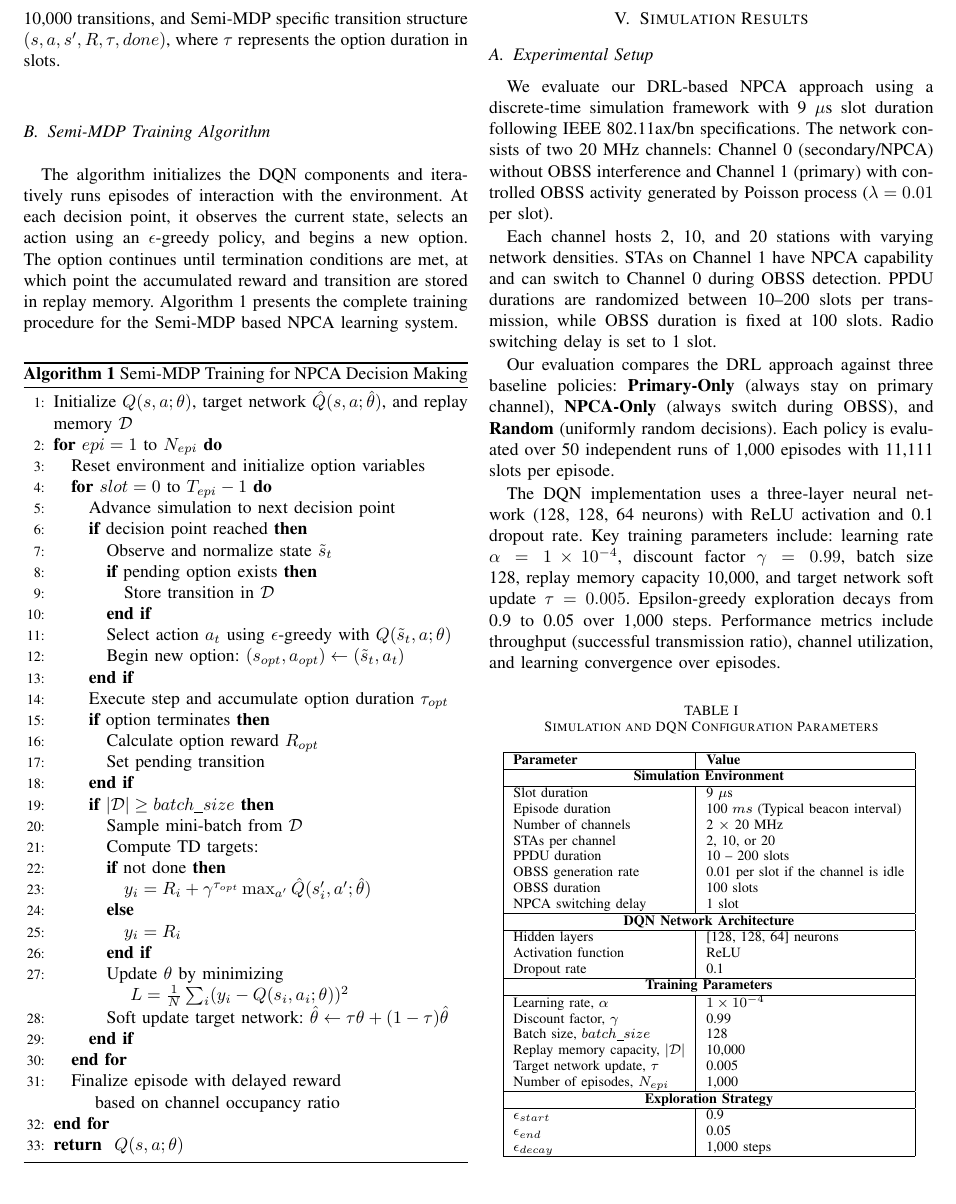
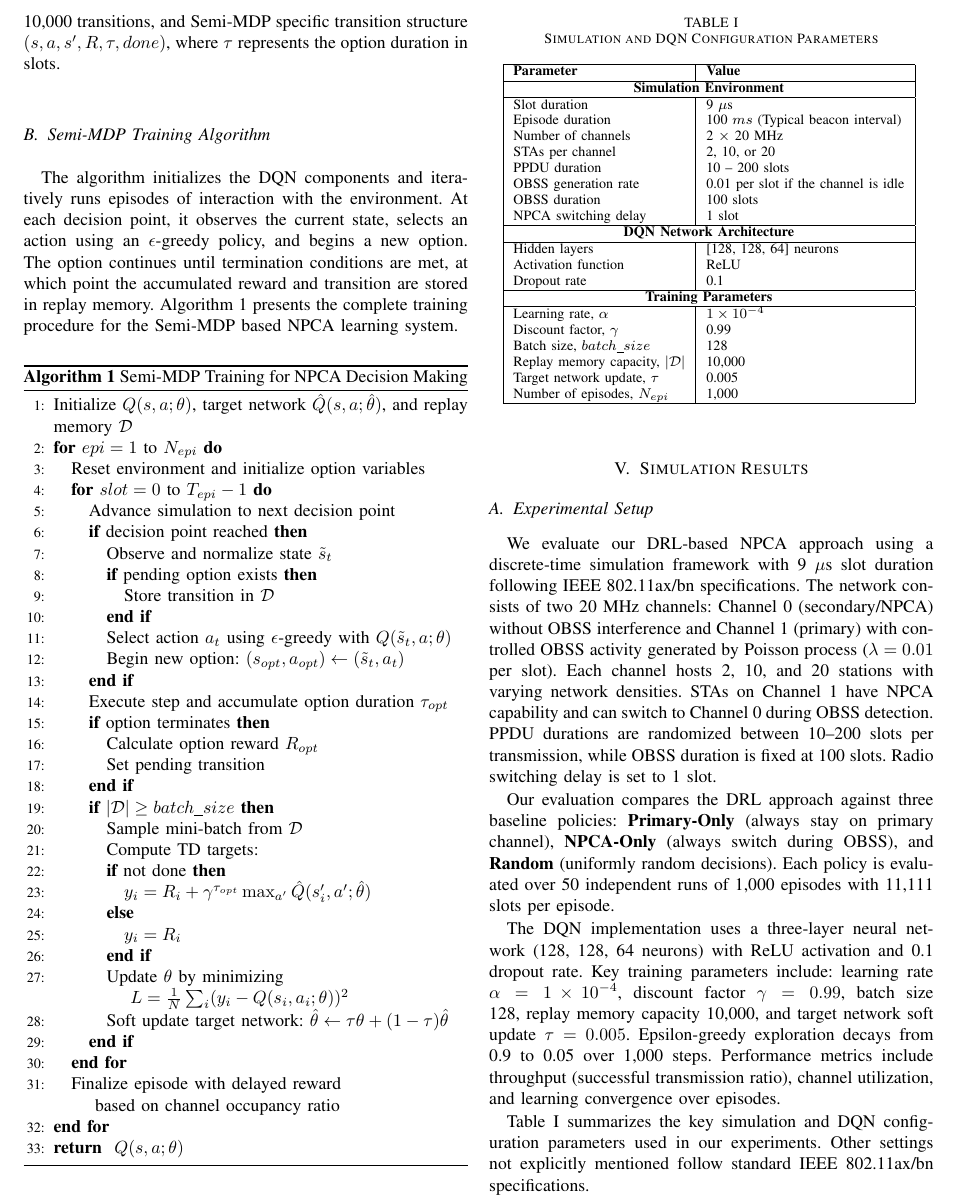
Before and after one commit to crazytb/NPCA_rein, a LaTeX paper (manuscript/npca.tex): part of page 3 of 5, cut so that both start at the same text. Compiled offline with pdfLaTeX; a missing font is replaced by an installed copy or a similar font; a LaTeX package or settings file that is missing is left out.

Commit message:
Refactor experimental setup and performance analysis in NPCA manuscript
- Updated the experimental setup section to provide a clearer description of the simulation framework, network configurations, and evaluation metrics.
- Enhanced the training convergence section with a figure illustrating episode rewards over time.
- Improved performance analysis by adding a figure comparing throughput performance against baseline strategies.
- Streamlined the presentation of Q-values by channel density configuration.
- Removed redundant figures and comments to improve clarity and readability.

```diff
--- a/manuscript/npca.tex
+++ b/manuscript/npca.tex
@@ -190,16 +190,7 @@ The algorithm initializes the DQN components and iteratively runs episodes of in
 
 \subsection{Experimental Setup}
 
-We evaluate our DRL-based NPCA approach using a discrete-time simulation framework with 9 $\mu$s slot duration following IEEE 802.11ax/bn specifications. The network consists of two 20 MHz channels: Channel 0 (secondary/NPCA) without OBSS interference and Channel 1 (primary) with controlled OBSS activity generated by Poisson process ($\lambda = 0.01$ per slot).
-
-Each channel hosts 2, 10, and 20 stations with varying network densities. STAs on Channel 1 have NPCA capability and can switch to Channel 0 during OBSS detection. PPDU durations are randomized between 10--200 slots per transmission, while OBSS duration is fixed at 100 slots. Radio switching delay is set to 1 slot.
-
-Our evaluation compares the DRL approach against three baseline policies: \textbf{Primary-Only} (always stay on primary channel), \textbf{NPCA-Only} (always switch during OBSS), and \textbf{Random} (uniformly random decisions). Each policy is evaluated over 50 independent runs of 1,000 episodes with 11,111 slots per episode.
-
-The DQN implementation uses a three-layer neural network (128, 128, 64 neurons) with ReLU activation and 0.1 dropout rate. Key training parameters include: learning rate $\alpha = 1 \times 10^{-4}$, discount factor $\gamma = 0.99$, batch size 128, replay memory capacity 10,000, and target network soft update $\tau = 0.005$. Epsilon-greedy exploration decays from 0.9 to 0.05 over 1,000 steps. Performance metrics include throughput (successful transmission ratio), channel utilization, and learning convergence over episodes.
-
-
-\begin{table}[htbp]
+\begin{table}[]
 \caption{Simulation and DQN Configuration Parameters}
 \begin{center}
 \begin{tabular}{|l|l|}
@@ -235,14 +226,21 @@ Target network update, $\tau$ & 0.005 \\
 Number of episodes, $N_{epi}$ & 1,000 \\
 % Slots per episode & 11,111 \\
 \hline
-\multicolumn{2}{|c|}{\textbf{Exploration Strategy}} \\
-\hline
-$\epsilon_{start}$ & 0.9 \\
-$\epsilon_{end}$ & 0.05 \\
-$\epsilon_{decay}$ & 1,000 steps \\
-\hline
+% \multicolumn{2}{|c|}{\textbf{Exploration Strategy}} \\
+% \hline
+% $\epsilon_{start}$ & 0.9 \\
+% $\epsilon_{end}$ & 0.05 \\
+% $\epsilon_{decay}$ & 1,000 steps \\
+% \hline
 \end{tabular}
 \label{tab:simulation_params}
 \end{center}
 \end{table}
 
+We evaluate our DRL-based NPCA approach using a discrete-time simulation framework with 9 $\mu$s slot duration following IEEE 802.11ax/bn specifications. The network consists of two 20 MHz channels: Channel 0 (secondary/NPCA) without OBSS interference and Channel 1 (primary) with controlled OBSS activity generated by Poisson process ($\lambda = 0.01$ per slot). Each channel hosts 2, 10, and 20 stations with varying network densities. STAs on Channel 1 have NPCA capability and can switch to Channel 0 during OBSS detection. PPDU durations are randomized between 10--200 slots per transmission, while OBSS duration is fixed at 100 slots. Radio switching delay is set to 1 slot.
+
+Our evaluation compares the DRL approach against three baseline policies: \textbf{Primary-Only} (always stay on primary channel), \textbf{NPCA-Only} (always switch during OBSS), and \textbf{Random} (uniformly random decisions). Each policy is evaluated over 50 independent runs of 1,000 episodes with 11,111 slots per episode.
+
+The DQN implementation uses a three-layer neural network (128, 128, 64 neurons) with ReLU activation and 0.1 dropout rate. Key training parameters include: learning rate $\alpha = 1 \times 10^{-4}$, discount factor $\gamma = 0.99$, batch size 128, replay memory capacity 10,000, and target network soft update $\tau = 0.005$. Epsilon-greedy exploration decays from 0.9 to 0.05 over 1,000 steps. Performance metrics include throughput (successful transmission ratio), channel utilization, and learning convergence over episodes.
+
+Table~\ref{tab:simulation_params} summarizes the key simulation and DQN configuration parameters used in our experiments. Other settings not explicitly mentioned follow standard IEEE 802.11ax/bn specifications.
```
Also changed, not shown: density_comparison_analysis_results/loss_curves_ax7.eps, manuscript/npca.bbl, manuscript/npca.pdf, manuscript/npca.tex (33 more changed lines), 6 other files.
